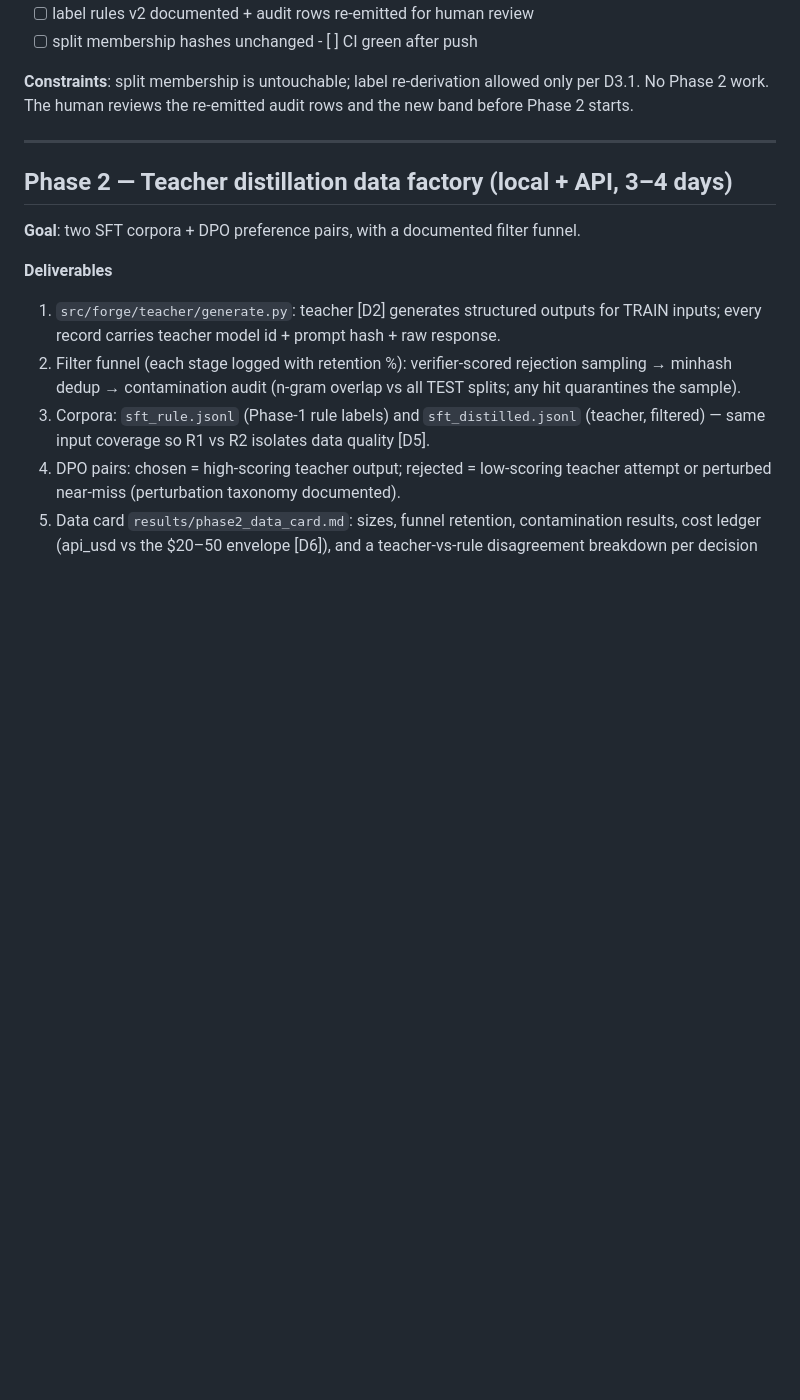
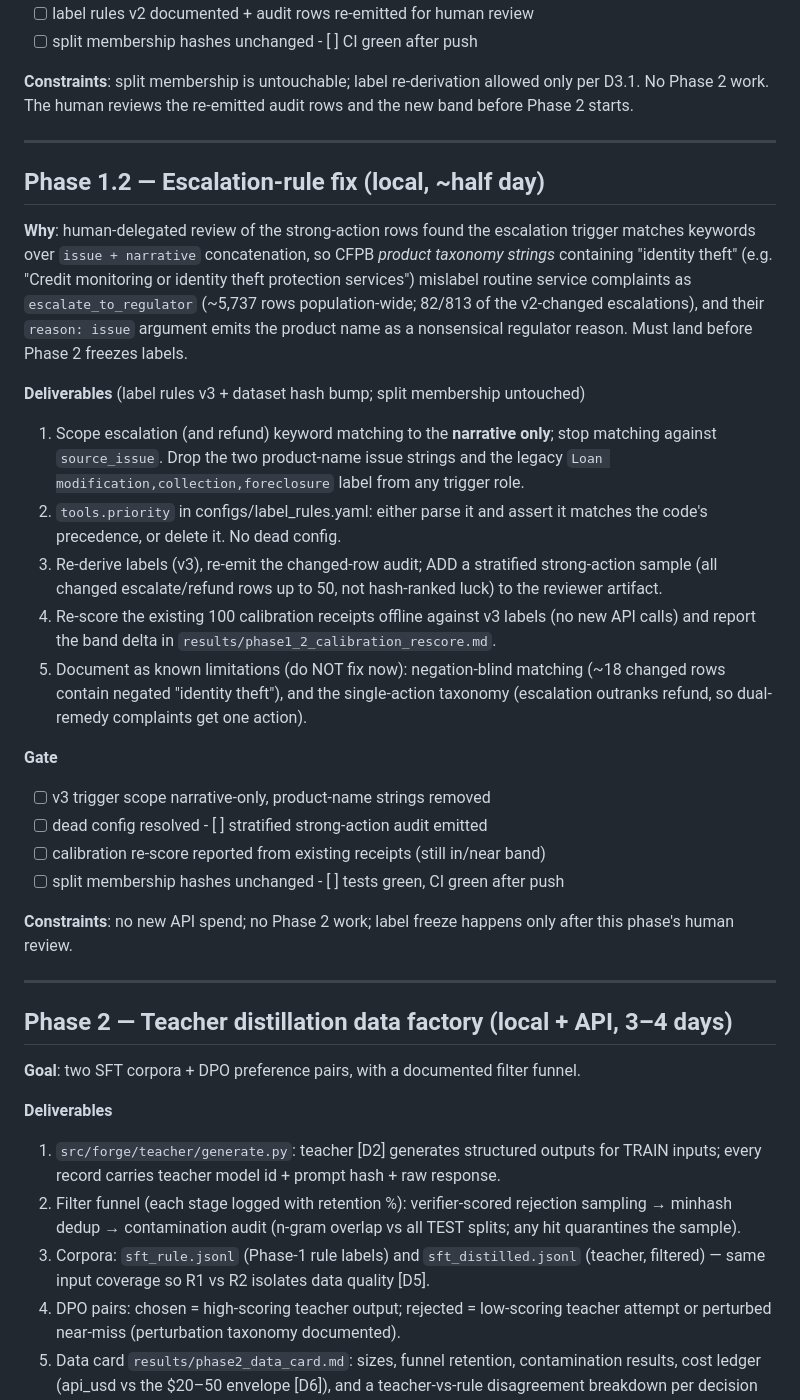
Before and after one commit to LucisZhang/frontier-forge, a Markdown page: PLAN.md, the part around the change. GitHub-like rendering; blank space fills up the shorter version.

Commit message:
Add Phase 1.2: fix product-name escalation triggers before label freeze
Strong-action label review found escalation keywords matching CFPB product
taxonomy strings via the issue+narrative concatenation, mislabeling routine
service complaints as regulator escalations (~5,737 rows). Scope triggers
to narrative only, resolve dead tools.priority config, add stratified
strong-action audit, re-score calibration from existing receipts.

Co-Authored-By: Claude Fable 5 <noreply@anthropic.com>

```diff
--- a/PLAN.md
+++ b/PLAN.md
@@ -181,6 +181,43 @@ band before Phase 2 starts.
 
 ---
 
+## Phase 1.2 — Escalation-rule fix (local, ~half day)
+
+**Why**: human-delegated review of the strong-action rows found the escalation
+trigger matches keywords over `issue + narrative` concatenation, so CFPB *product
+taxonomy strings* containing "identity theft" (e.g. "Credit monitoring or identity
+theft protection services") mislabel routine service complaints as
+`escalate_to_regulator` (~5,737 rows population-wide; 82/813 of the v2-changed
+escalations), and their `reason: issue` argument emits the product name as a
+nonsensical regulator reason. Must land before Phase 2 freezes labels.
+
+**Deliverables** (label rules v3 + dataset hash bump; split membership untouched)
+1. Scope escalation (and refund) keyword matching to the **narrative only**; stop
+   matching against `source_issue`. Drop the two product-name issue strings and the
+   legacy `Loan modification,collection,foreclosure` label from any trigger role.
+2. `tools.priority` in configs/label_rules.yaml: either parse it and assert it
+   matches the code's precedence, or delete it. No dead config.
+3. Re-derive labels (v3), re-emit the changed-row audit; ADD a stratified
+   strong-action sample (all changed escalate/refund rows up to 50, not
+   hash-ranked luck) to the reviewer artifact.
+4. Re-score the existing 100 calibration receipts offline against v3 labels (no
+   new API calls) and report the band delta in
+   `results/phase1_2_calibration_rescore.md`.
+5. Document as known limitations (do NOT fix now): negation-blind matching
+   (~18 changed rows contain negated "identity theft"), and the single-action
+   taxonomy (escalation outranks refund, so dual-remedy complaints get one action).
+
+**Gate**
+- [ ] v3 trigger scope narrative-only, product-name strings removed
+- [ ] dead config resolved  - [ ] stratified strong-action audit emitted
+- [ ] calibration re-score reported from existing receipts (still in/near band)
+- [ ] split membership hashes unchanged  - [ ] tests green, CI green after push
+
+**Constraints**: no new API spend; no Phase 2 work; label freeze happens only
+after this phase's human review.
+
+---
+
 ## Phase 2 — Teacher distillation data factory (local + API, 3–4 days)
 
 **Goal**: two SFT corpora + DPO preference pairs, with a documented filter funnel.
```
